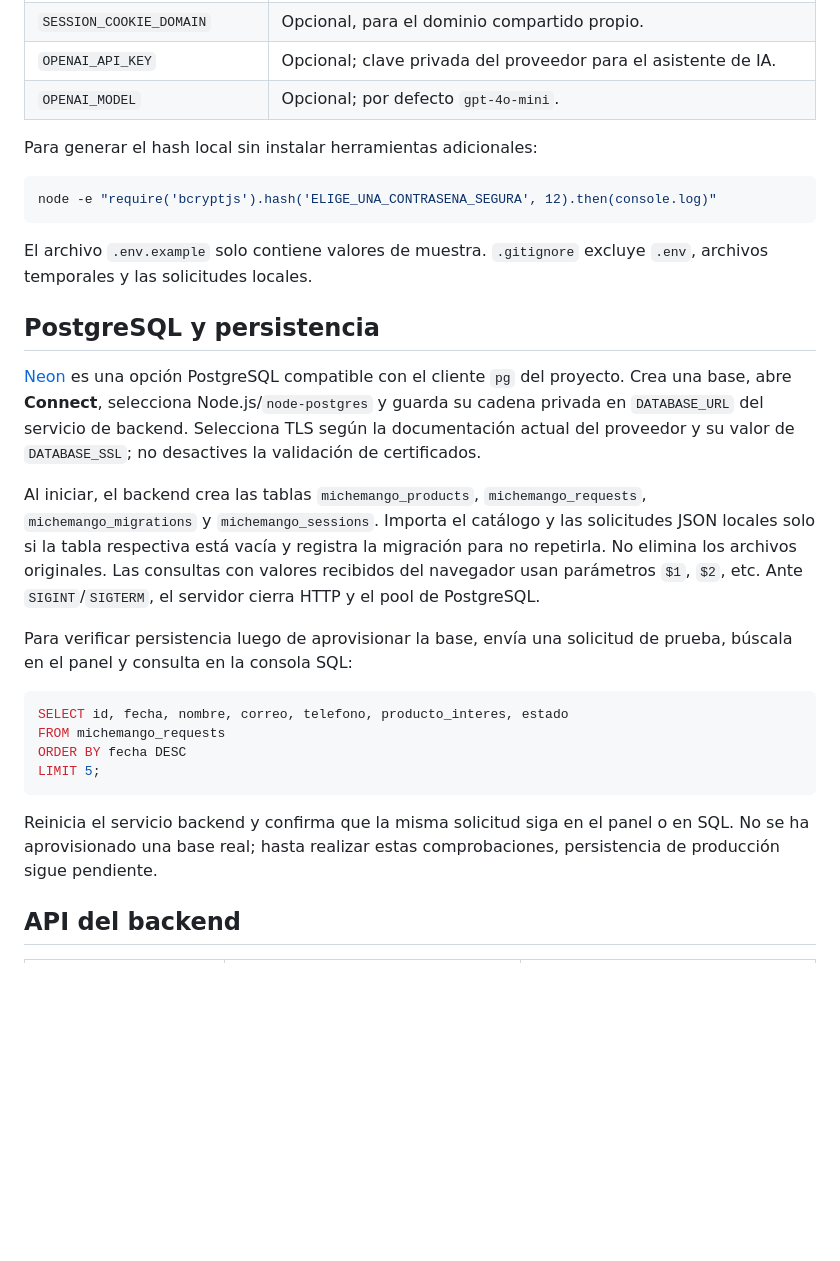
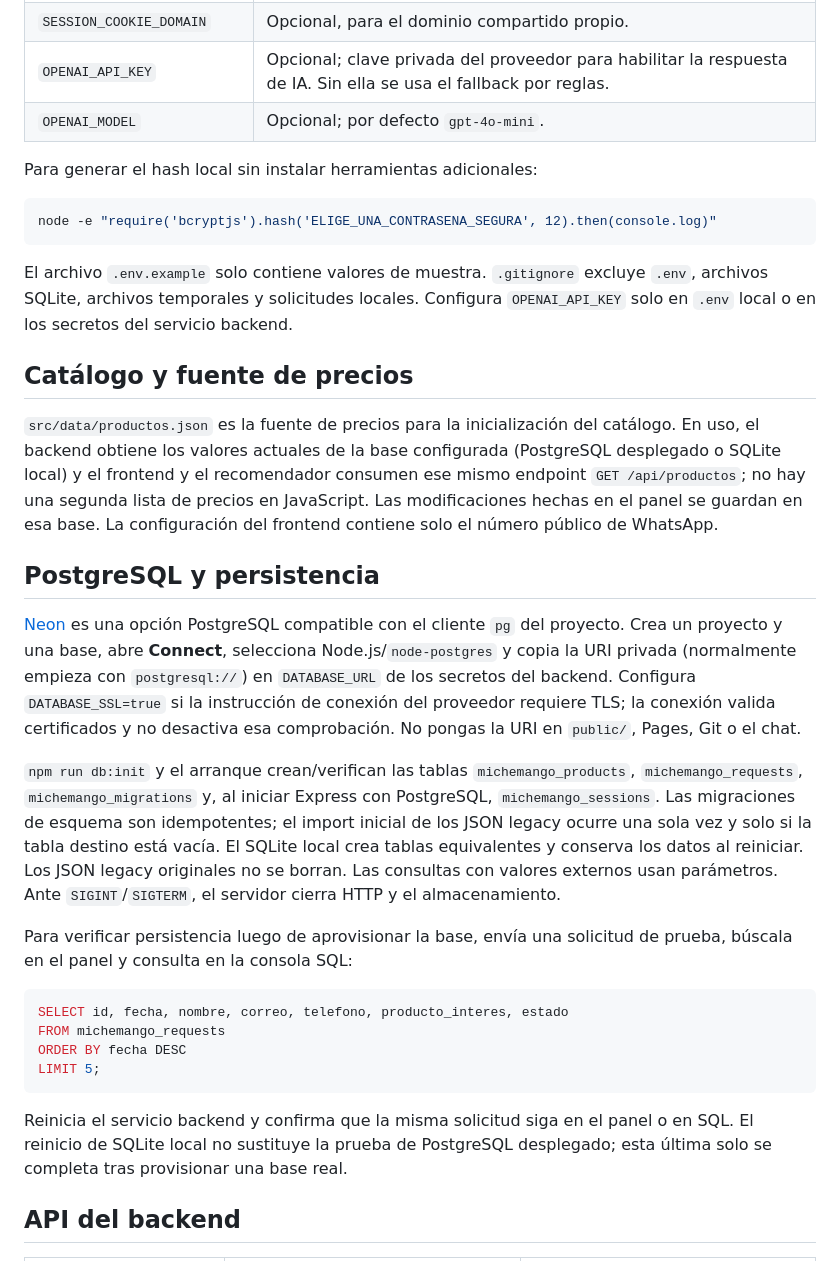
Before and after one commit to lombanarafael/Michemango, a Markdown page: README.md, the part around one of its changes. Drawn GitHub-style; blank space fills up the shorter version.

````diff
--- a/README.md
+++ b/README.md
@@ -63,7 +64,7 @@ Configúralas en `.env` local o en la configuración de variables secretas del p
 | `SESSION_SAME_SITE` | `lax`, `strict` o `none`; producción usa `none` de forma predeterminada. |
 | `SESSION_SECURE` | `true` en HTTPS; `SameSite=None` exige cookie segura en producción. |
 | `SESSION_COOKIE_DOMAIN` | Opcional, para el dominio compartido propio. |
-| `OPENAI_API_KEY` | Opcional; clave privada del proveedor para el asistente de IA. |
+| `OPENAI_API_KEY` | Opcional; clave privada del proveedor para habilitar la respuesta de IA. Sin ella se usa el fallback por reglas. |
 | `OPENAI_MODEL` | Opcional; por defecto `gpt-4o-mini`. |
 
 Para generar el hash local sin instalar herramientas adicionales:
@@ -72,13 +73,17 @@ Para generar el hash local sin instalar herramientas adicionales:
 node -e "require('bcryptjs').hash('ELIGE_UNA_CONTRASENA_SEGURA', 12).then(console.log)"
 ```
 
-El archivo `.env.example` solo contiene valores de muestra. `.gitignore` excluye `.env`, archivos temporales y las solicitudes locales.
+El archivo `.env.example` solo contiene valores de muestra. `.gitignore` excluye `.env`, archivos SQLite, archivos temporales y solicitudes locales. Configura `OPENAI_API_KEY` solo en `.env` local o en los secretos del servicio backend.
+
+## Catálogo y fuente de precios
+
+`src/data/productos.json` es la fuente de precios para la inicialización del catálogo. En uso, el backend obtiene los valores actuales de la base configurada (PostgreSQL desplegado o SQLite local) y el frontend y el recomendador consumen ese mismo endpoint `GET /api/productos`; no hay una segunda lista de precios en JavaScript. Las modificaciones hechas en el panel se guardan en esa base. La configuración del frontend contiene solo el número público de WhatsApp.
 
 ## PostgreSQL y persistencia
 
-[Neon](https://neon.tech/) es una opción PostgreSQL compatible con el cliente `pg` del proyecto. Crea una base, abre **Connect**, selecciona Node.js/`node-postgres` y guarda su cadena privada en `DATABASE_URL` del servicio de backend. Selecciona TLS según la documentación actual del proveedor y su valor de `DATABASE_SSL`; no desactives la validación de certificados.
+[Neon](https://neon.tech/) es una opción PostgreSQL compatible con el cliente `pg` del proyecto. Crea un proyecto y una base, abre **Connect**, selecciona Node.js/`node-postgres` y copia la URI privada (normalmente empieza con `postgresql://`) en `DATABASE_URL` de los secretos del backend. Configura `DATABASE_SSL=true` si la instrucción de conexión del proveedor requiere TLS; la conexión valida certificados y no desactiva esa comprobación. No pongas la URI en `public/`, Pages, Git o el chat.
 
-Al iniciar, el backend crea las tablas `michemango_products`, `michemango_requests`, `michemango_migrations` y `michemango_sessions`. Importa el catálogo y las solicitudes JSON locales solo si la tabla respectiva está vacía y registra la migración para no repetirla. No elimina los archivos originales. Las consultas con valores recibidos del navegador usan parámetros `$1`, `$2`, etc. Ante `SIGINT`/`SIGTERM`, el servidor cierra HTTP y el pool de PostgreSQL.
+`npm run db:init` y el arranque crean/verifican las tablas `michemango_products`, `michemango_requests`, `michemango_migrations` y, al iniciar Express con PostgreSQL, `michemango_sessions`. Las migraciones de esquema son idempotentes; el import inicial de los JSON legacy ocurre una sola vez y solo si la tabla destino está vacía. El SQLite local crea tablas equivalentes y conserva los datos al reiniciar. Los JSON legacy originales no se borran. Las consultas con valores externos usan parámetros. Ante `SIGINT`/`SIGTERM`, el servidor cierra HTTP y el almacenamiento.
 
 Para verificar persistencia luego de aprovisionar la base, envía una solicitud de prueba, búscala en el panel y consulta en la consola SQL:
 
@@ -89,7 +94,7 @@ ORDER BY fecha DESC
 LIMIT 5;
 ```
 
-Reinicia el servicio backend y confirma que la misma solicitud siga en el panel o en SQL. No se ha aprovisionado una base real; hasta realizar estas comprobaciones, persistencia de producción sigue pendiente.
+Reinicia el servicio backend y confirma que la misma solicitud siga en el panel o en SQL. El reinicio de SQLite local no sustituye la prueba de PostgreSQL desplegado; esta última solo se completa tras provisionar una base real.
 
 ## API del backend
 
````
Also changed, not shown: other parts of README.md (+24 -23 lines).
